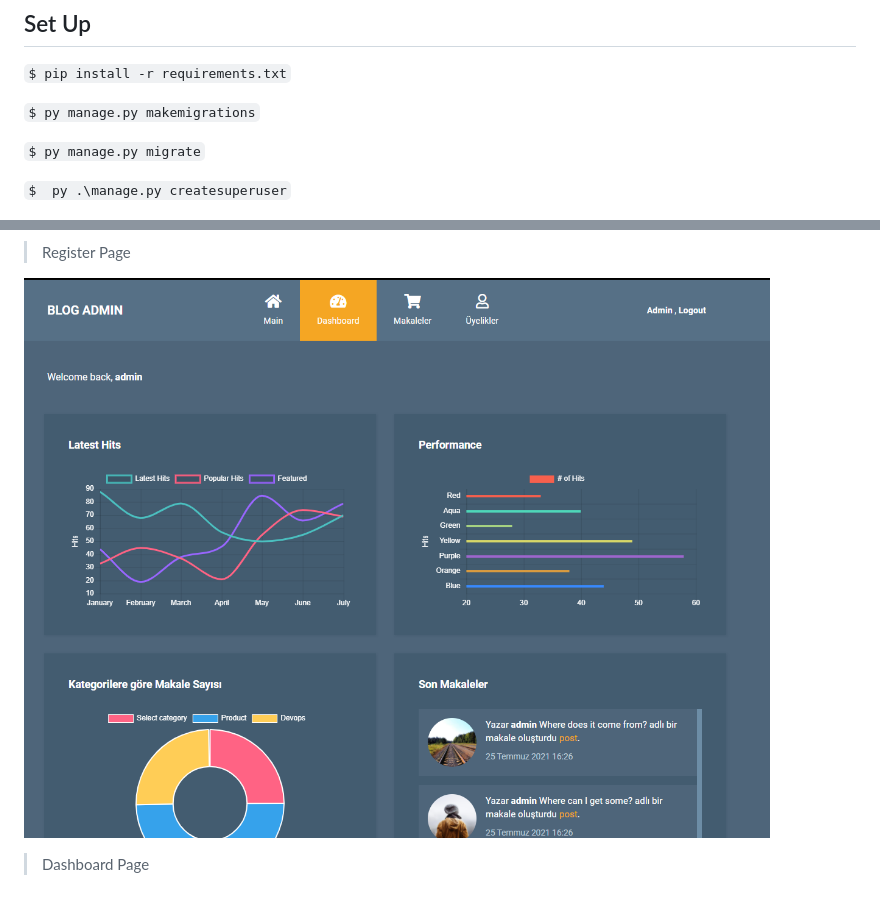
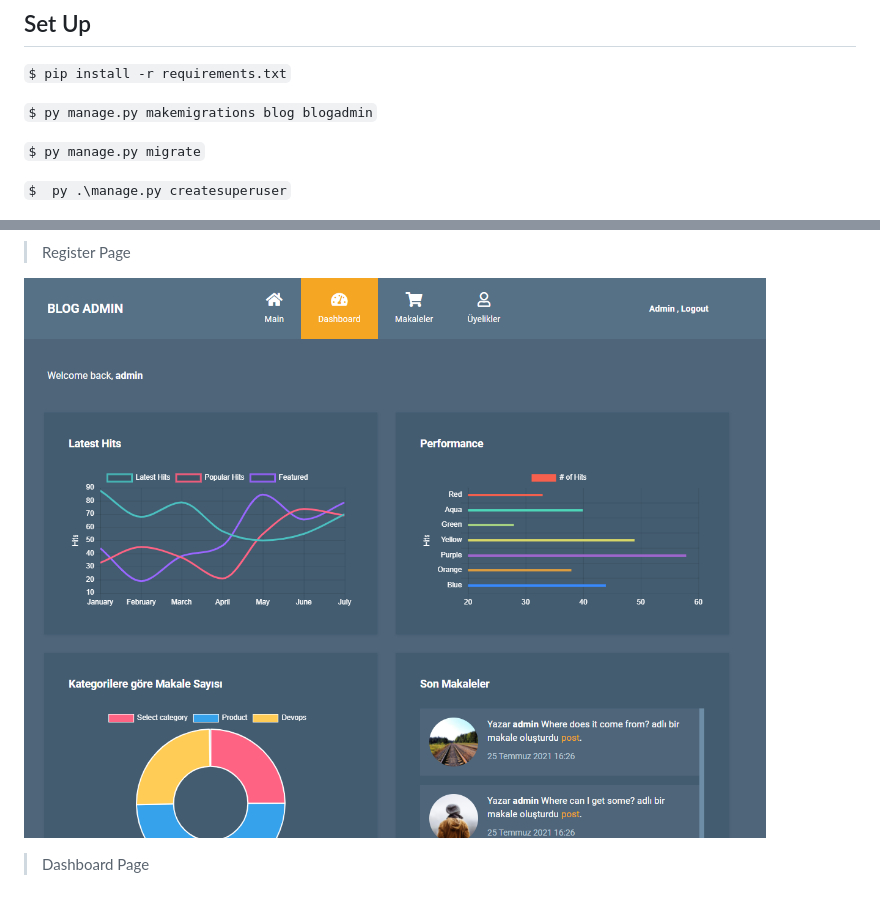
Before and after one commit to burakkarabiyik/Blog-Django, a Markdown page: README.md, 2 parts joined by grey strips. GitHub-like rendering; pictures changed too: screenshots/dashboard.png.

```diff
--- a/README.md
+++ b/README.md
@@ -7,7 +7,7 @@
 
 `$ pip install -r requirements.txt`
 
-`$ py manage.py makemigrations`
+`$ py manage.py makemigrations blog blogadmin`
 
 `$ py manage.py migrate`
 
```
Also changed, not shown: other parts of README.md (+1 -1 lines).
